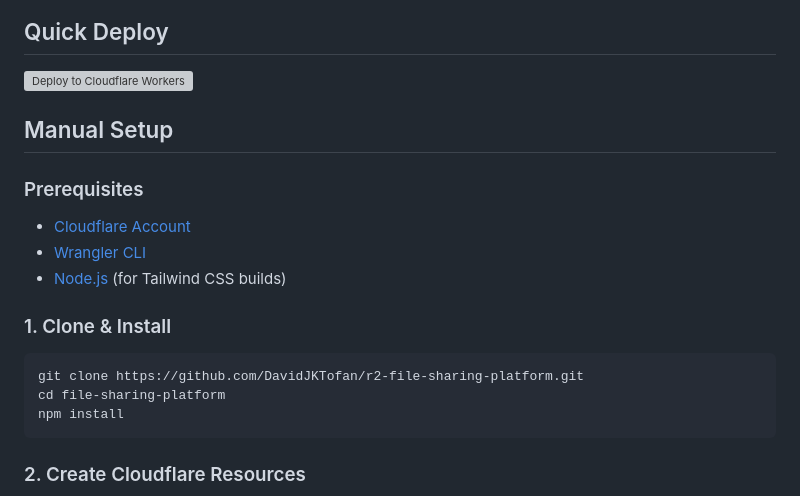
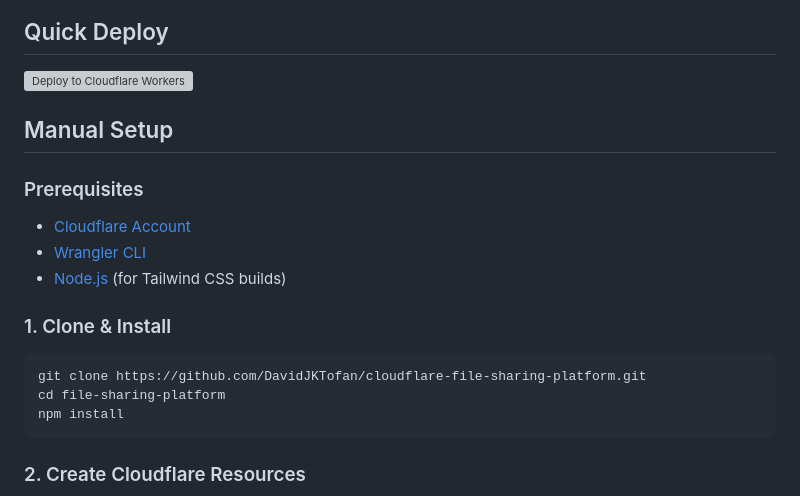
Before and after one commit to DavidJKTofan/cf-file-sharing-platform, a Markdown page: README.md, the part around one of its changes. Drawn GitHub-style; grey boxes are pictures that could not be loaded.

````diff
--- a/README.md
+++ b/README.md
@@ -82,7 +82,7 @@ graph TB
 ### 1. Clone & Install
 
 ```bash
-git clone https://github.com/DavidJKTofan/r2-file-sharing-platform.git
+git clone https://github.com/DavidJKTofan/cloudflare-file-sharing-platform.git
 cd file-sharing-platform
 npm install
 ```
````
Also changed, not shown: other parts of README.md (+1 -1 lines).
